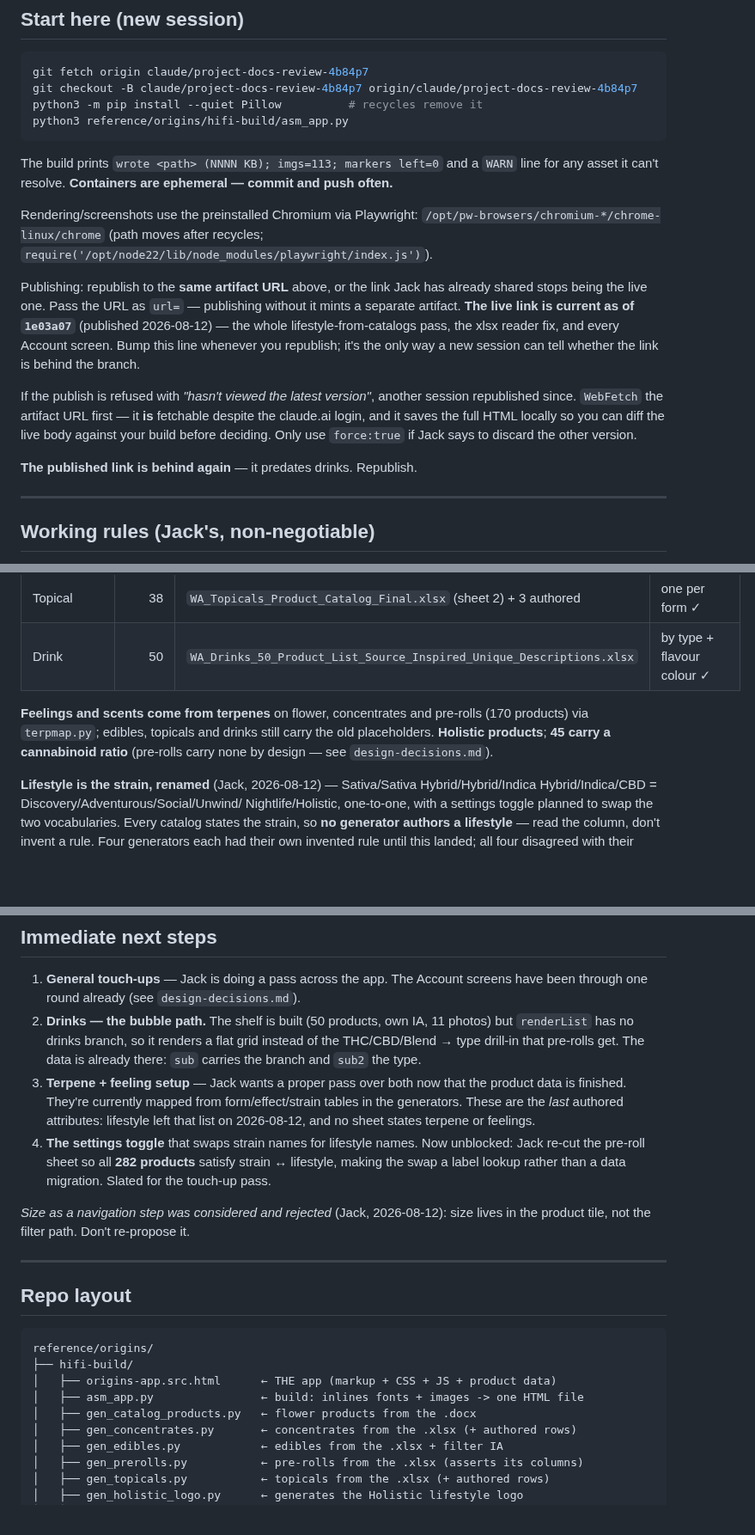
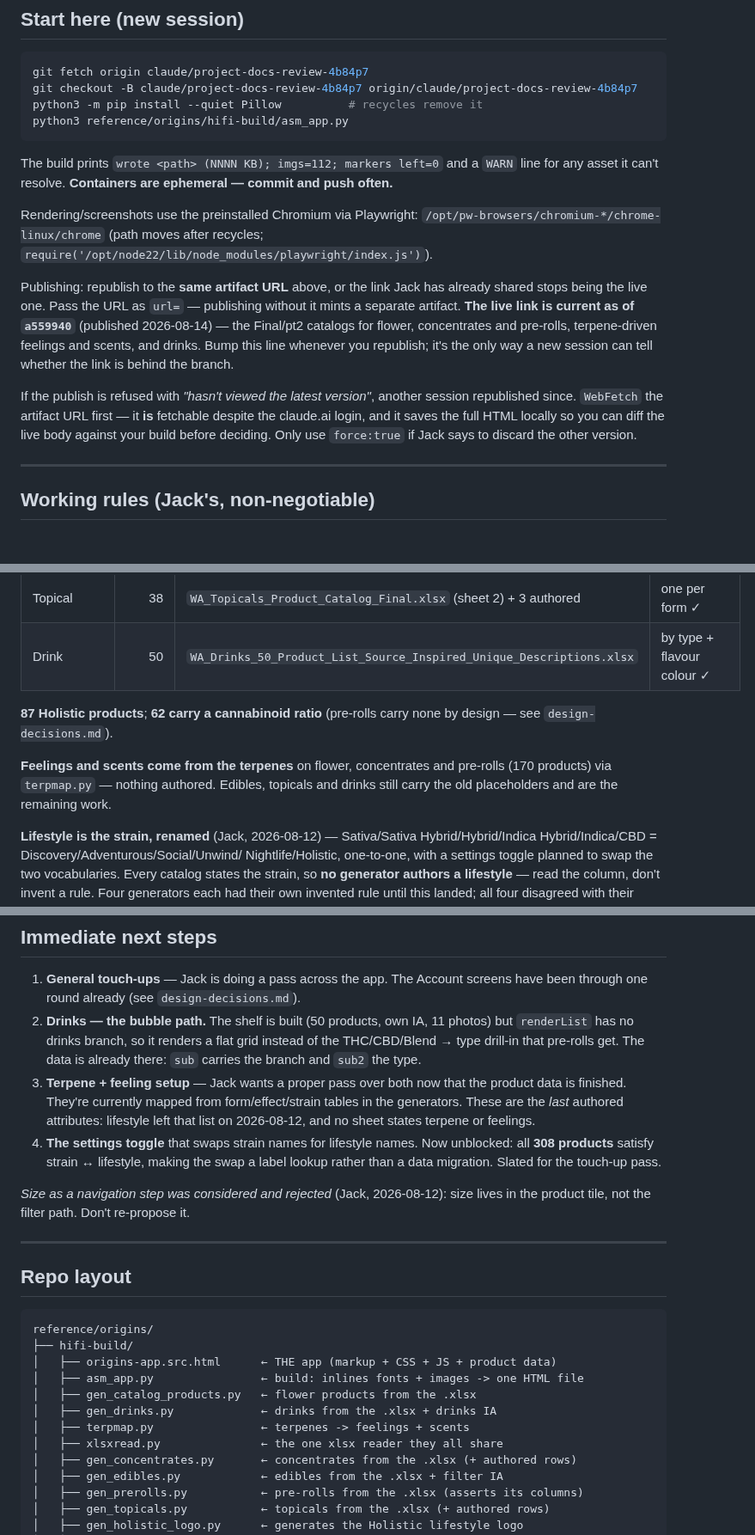
Before and after one commit to jamotz/testrepo, a Markdown page: docs/project-handoff.md, 3 parts joined by grey strips. Shown at 86% size. Rendered like a GitHub page; blank space fills up the shorter version.

Commit message:
docs: handoff catches up with the rebuilt catalogs, and the republish
- 308 products; flower 34->50, concentrate 50->60, pre-roll 50->60, with the
  Final/pt2 sheet names against each.
- Records that feelings and scents come from the terpenes on the three
  smokeable shelves and that edibles, topicals and drinks are the remaining
  placeholders.
- Repo layout gains gen_drinks.py, terpmap.py and xlsxread.py, and flower is
  read from an .xlsx rather than the retired .docx.
- Live link is current as of a559940, published 2026-08-14.

Co-Authored-By: Claude Opus 5 <noreply@anthropic.com>
Claude-Session: https://claude.ai/code/session_01GL8UrSPFWuJnshAhcq2tEB

````diff
--- a/docs/project-handoff.md
+++ b/docs/project-handoff.md
@@ -37,7 +37,7 @@ python3 -m pip install --quiet Pillow          # recycles remove it
 python3 reference/origins/hifi-build/asm_app.py
 ```
 
-The build prints `wrote <path> (NNNN KB); imgs=113; markers left=0` and a `WARN`
+The build prints `wrote <path> (NNNN KB); imgs=112; markers left=0` and a `WARN`
 line for any asset it can't resolve. **Containers are ephemeral — commit and
 push often.**
 
@@ -48,8 +48,8 @@ Rendering/screenshots use the preinstalled Chromium via Playwright:
 Publishing: republish to the **same artifact URL** above, or the link Jack has
 already shared stops being the live one. Pass the URL as `url=` — publishing
 without it mints a separate artifact. **The live link is current as of
-`1e03a07`** (published 2026-08-12) — the whole lifestyle-from-catalogs pass,
-the xlsx reader fix, and every Account screen. Bump this line whenever you
+`a559940`** (published 2026-08-14) — the Final/pt2 catalogs for flower,
+concentrates and pre-rolls, terpene-driven feelings and scents, and drinks. Bump this line whenever you
 republish; it's the only way a new session can tell whether the link is behind
 the branch.
 
@@ -59,7 +59,7 @@ fetchable despite the claude.ai login, and it saves the full HTML locally so
 you can diff the live body against your build before deciding. Only use
 `force:true` if Jack says to discard the other version.
 
-**The published link is behind again** — it predates drinks. Republish.
+
 
 ---
 
@@ -90,8 +90,12 @@ you can diff the live body against your build before deciding. Only use
 | Topical | 38 | `WA_Topicals_Product_Catalog_Final.xlsx` (sheet 2) + 3 authored | one per form ✓ |
 | Drink | 50 | `WA_Drinks_50_Product_List_Source_Inspired_Unique_Descriptions.xlsx` | by type + flavour colour ✓ |
 
-**Feelings and scents come from terpenes** on flower, concentrates and pre-rolls (170 products) via `terpmap.py`; edibles, topicals and drinks still carry the old placeholders. **Holistic products**; **45 carry a cannabinoid ratio** (pre-rolls carry none
-by design — see `design-decisions.md`).
+**87 Holistic products**; **62 carry a cannabinoid ratio** (pre-rolls carry
+none by design — see `design-decisions.md`).
+
+**Feelings and scents come from the terpenes** on flower, concentrates and
+pre-rolls (170 products) via `terpmap.py` — nothing authored. Edibles, topicals
+and drinks still carry the old placeholders and are the remaining work.
 
 **Lifestyle is the strain, renamed** (Jack, 2026-08-12) — Sativa/Sativa
 Hybrid/Hybrid/Indica Hybrid/Indica/CBD = Discovery/Adventurous/Social/Unwind/
@@ -125,7 +129,7 @@ and the open questions below, not new screens.
    tables in the generators. These are the *last* authored attributes: lifestyle
    left that list on 2026-08-12, and no sheet states terpene or feelings.
 4. **The settings toggle** that swaps strain names for lifestyle names. Now
-   unblocked: Jack re-cut the pre-roll sheet so all **282 products** satisfy
+   unblocked: all **308 products** satisfy
    strain ↔ lifestyle, making the swap a label lookup rather than a data
    migration. Slated for the touch-up pass.
 
@@ -141,7 +145,10 @@ reference/origins/
 ├── hifi-build/
 │   ├── origins-app.src.html      ← THE app (markup + CSS + JS + product data)
 │   ├── asm_app.py                ← build: inlines fonts + images -> one HTML file
-│   ├── gen_catalog_products.py   ← flower products from the .docx
+│   ├── gen_catalog_products.py   ← flower products from the .xlsx
+│   ├── gen_drinks.py             ← drinks from the .xlsx + drinks IA
+│   ├── terpmap.py                ← terpenes -> feelings + scents
+│   ├── xlsxread.py               ← the one xlsx reader they all share
 │   ├── gen_concentrates.py       ← concentrates from the .xlsx (+ authored rows)
 │   ├── gen_edibles.py            ← edibles from the .xlsx + filter IA
 │   ├── gen_prerolls.py           ← pre-rolls from the .xlsx (asserts its columns)
````
Also changed, not shown: other parts of docs/project-handoff.md (+1 -1 lines).
